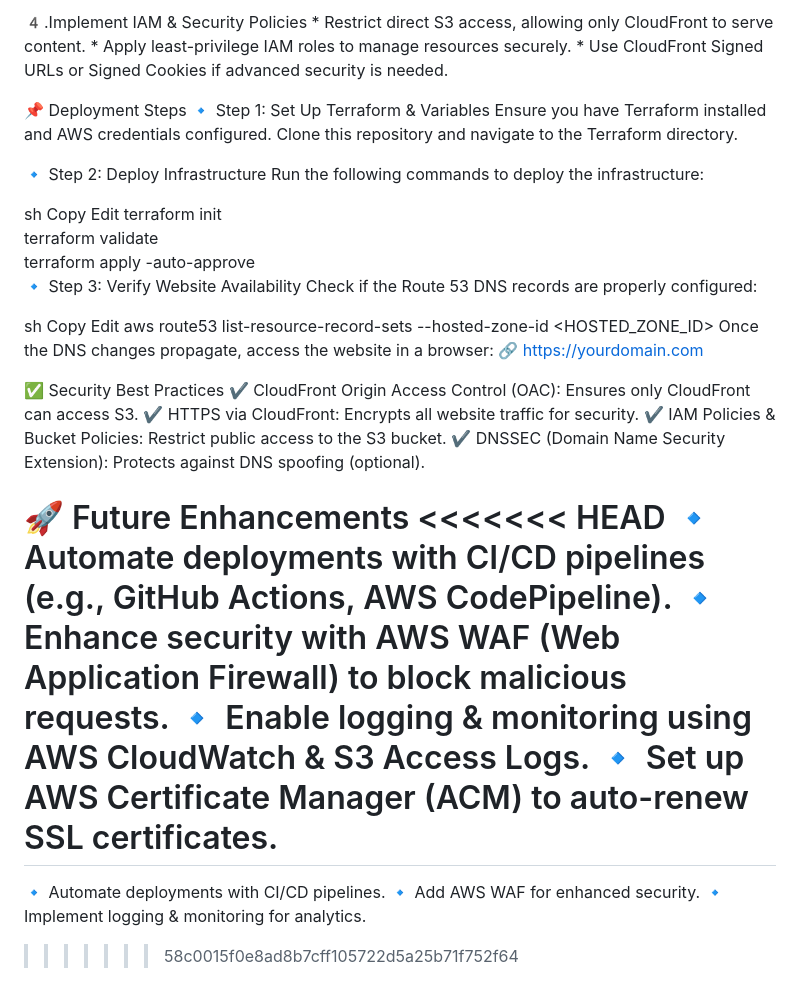
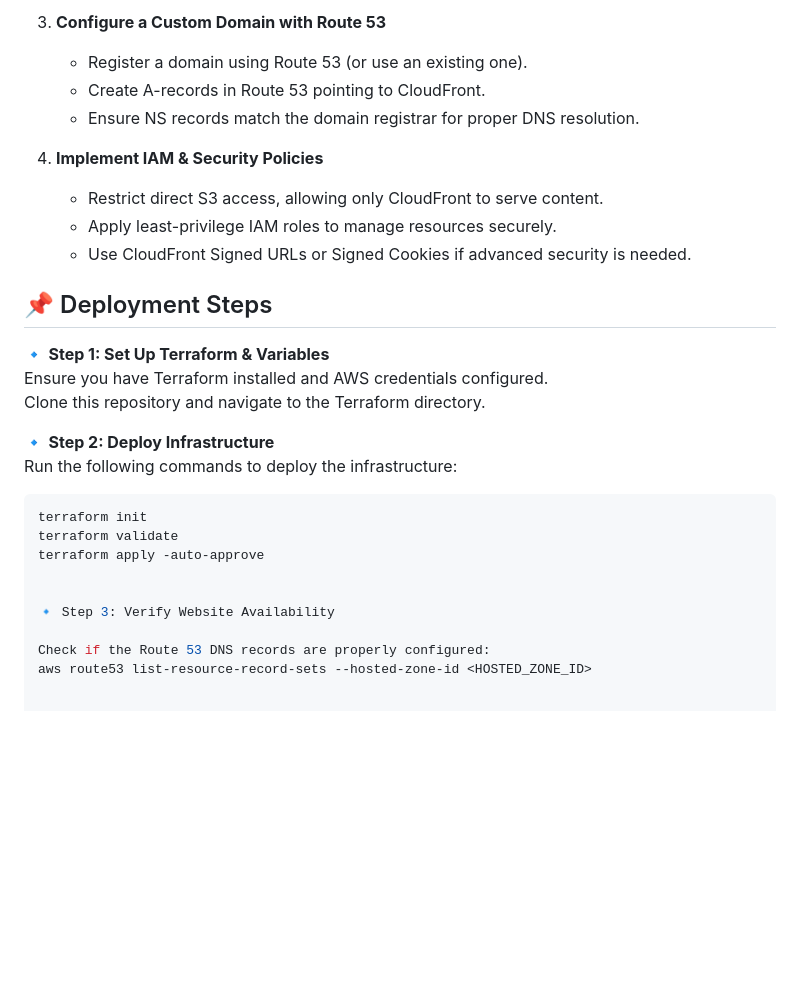
Before and after one commit to GANESHARAVIND-124/AWS_S3_Bucket_Terraform, a Markdown page: README.md, the part around one of its changes. Rendered like a GitHub page; blank space fills up the shorter version.

````diff
--- a/README.md
+++ b/README.md
@@ -65,47 +64,30 @@ AWS_S3_BUCKET_TERRAFORM/
 
-4️.Implement IAM & Security Policies
-    * Restrict direct S3 access, allowing only CloudFront to serve content.
-    * Apply least-privilege IAM roles to manage resources securely.
-    * Use CloudFront Signed URLs or Signed Cookies if advanced security is needed.
+3. **Configure a Custom Domain with Route 53**
+    - Register a domain using Route 53 (or use an existing one).
+    - Create A-records in Route 53 pointing to CloudFront.
+    - Ensure NS records match the domain registrar for proper DNS resolution.
 
-📌 Deployment Steps
-🔹 Step 1: Set Up Terraform & Variables
+4. **Implement IAM & Security Policies**
+    - Restrict direct S3 access, allowing only CloudFront to serve content.
+    - Apply least-privilege IAM roles to manage resources securely.
+    - Use CloudFront Signed URLs or Signed Cookies if advanced security is needed.
+
+## 📌 Deployment Steps
+
+🔹 **Step 1: Set Up Terraform & Variables**
 Ensure you have Terraform installed and AWS credentials configured.
 Clone this repository and navigate to the Terraform directory.
 
-🔹 Step 2: Deploy Infrastructure
+🔹 **Step 2: Deploy Infrastructure**
 Run the following commands to deploy the infrastructure:
 
-sh
-Copy
-Edit
+```bash
 terraform init
 terraform validate
 terraform apply -auto-approve
+
+
 🔹 Step 3: Verify Website Availability
+
 Check if the Route 53 DNS records are properly configured:
-
-sh
-Copy
-Edit
 aws route53 list-resource-record-sets --hosted-zone-id <HOSTED_ZONE_ID>
-Once the DNS changes propagate, access the website in a browser:
-🔗 https://yourdomain.com
-
-✅ Security Best Practices
-✔ CloudFront Origin Access Control (OAC): Ensures only CloudFront can access S3.
-✔ HTTPS via CloudFront: Encrypts all website traffic for security.
-✔ IAM Policies & Bucket Policies: Restrict public access to the S3 bucket.
-✔ DNSSEC (Domain Name Security Extension): Protects against DNS spoofing (optional).
-
-🚀 Future Enhancements
-<<<<<<< HEAD
-🔹 Automate deployments with CI/CD pipelines (e.g., GitHub Actions, AWS CodePipeline).
-🔹 Enhance security with AWS WAF (Web Application Firewall) to block malicious requests.
-🔹 Enable logging & monitoring using AWS CloudWatch & S3 Access Logs.
-🔹 Set up AWS Certificate Manager (ACM) to auto-renew SSL certificates.
-=======
-🔹 Automate deployments with CI/CD pipelines.
-🔹 Add AWS WAF for enhanced security.
-🔹 Implement logging & monitoring for analytics.
->>>>>>> 58c0015f0e8ad8b7cff105722d5a25b71f752f64
````
Also changed, not shown: other parts of README.md (+22 -23 lines), AWS Static Website Hosting.drawio.png (added), AWS Static Website Hosting_white.png (added), 5 other files.
